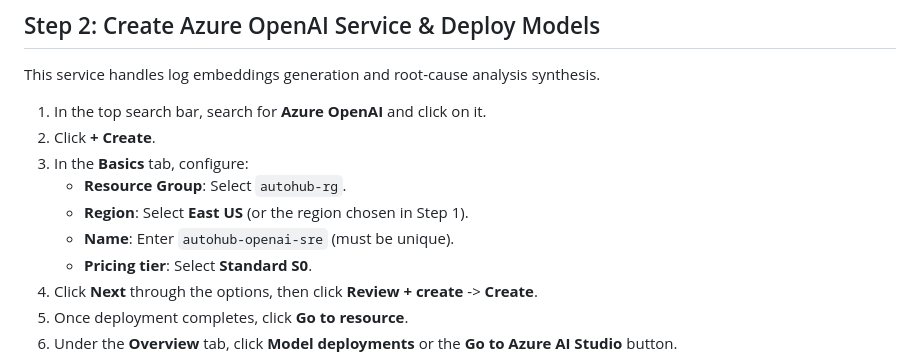
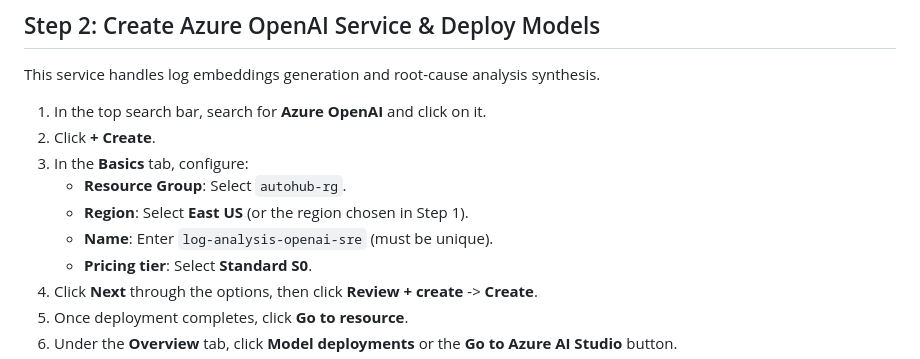
Before and after one commit to Sathvik307393/RAG_based_log_analysis, a Markdown page: manual_portal_setup.md, the part around the change. Rendered like a GitHub page.

Commit message:
docs: update resource naming convention in manual portal setup guide

```diff
--- a/manual_portal_setup.md
+++ b/manual_portal_setup.md
@@ -26,7 +26,7 @@ This service handles log embeddings generation and root-cause analysis synthesis
 3.  In the **Basics** tab, configure:
     *   **Resource Group**: Select `autohub-rg`.
     *   **Region**: Select **East US** (or the region chosen in Step 1).
-    *   **Name**: Enter `autohub-openai-sre` (must be unique).
+    *   **Name**: Enter `log-analysis-openai-sre` (must be unique).
     *   **Pricing tier**: Select **Standard S0**.
 4.  Click **Next** through the options, then click **Review + create** -> **Create**.
 5.  Once deployment completes, click **Go to resource**.
```
